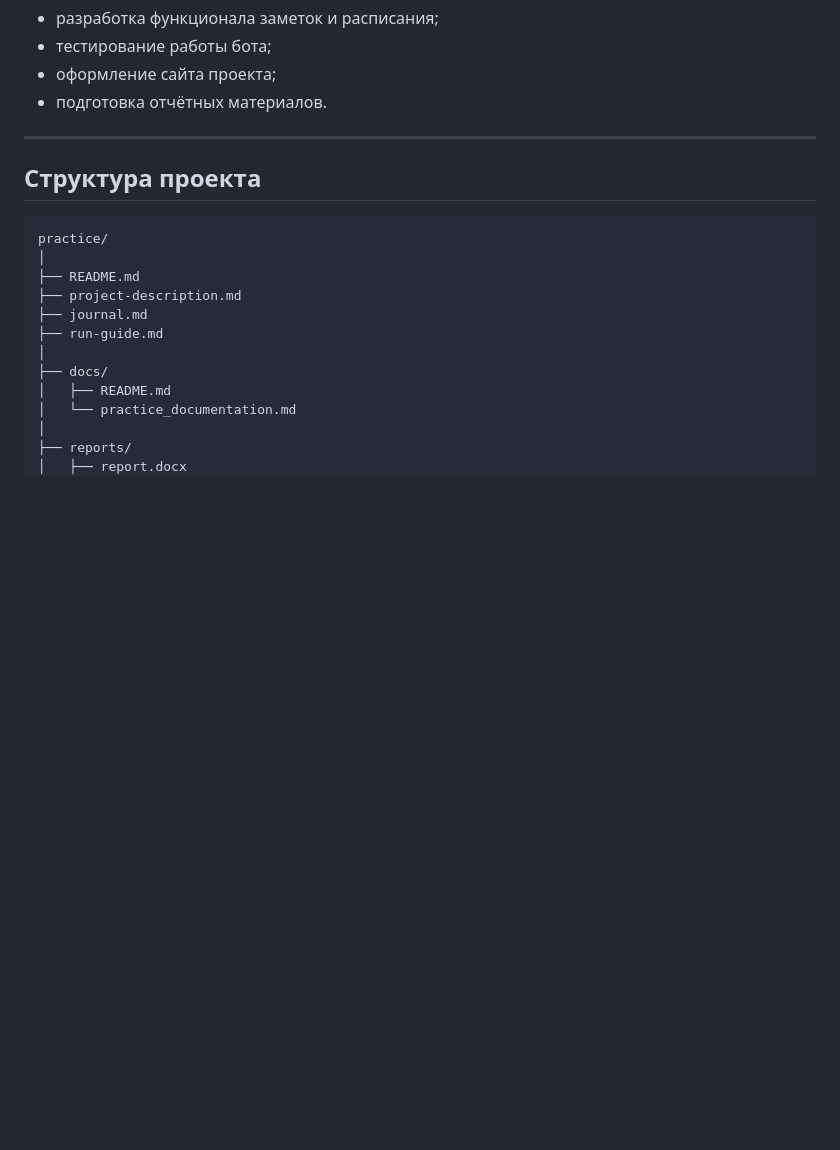
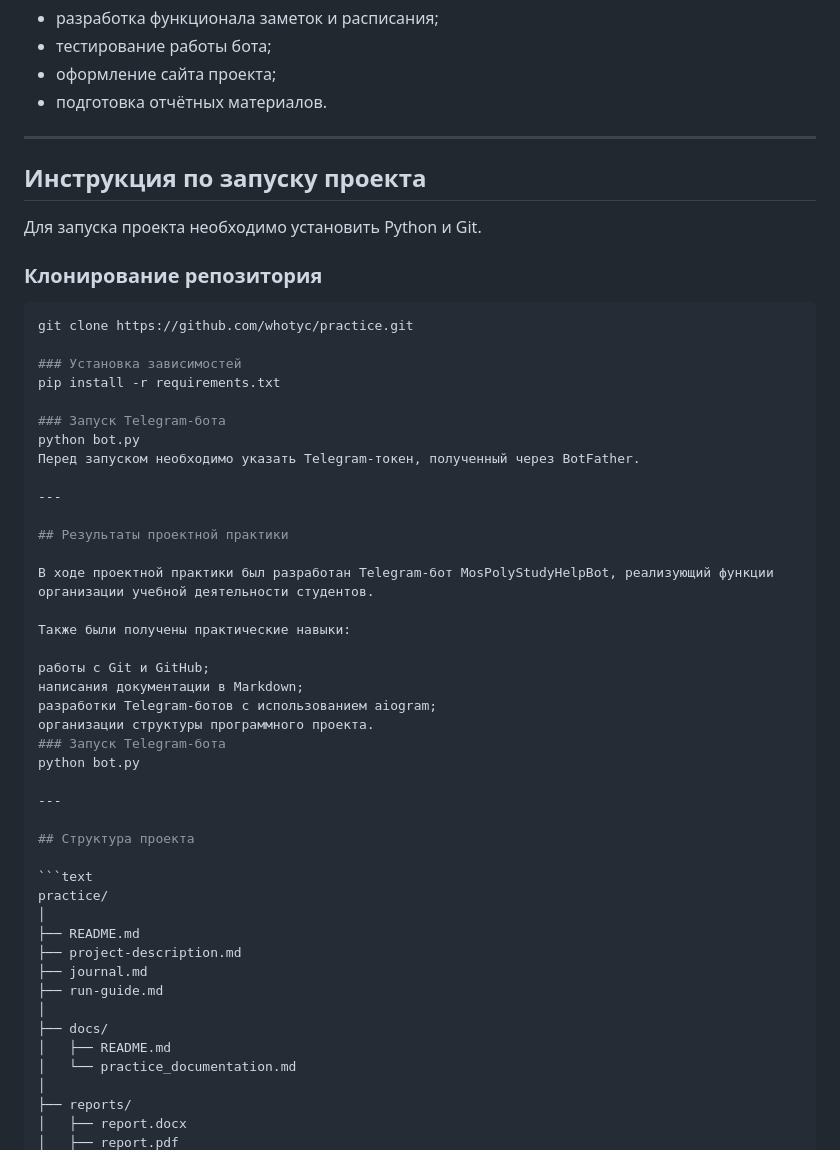
Before and after one commit to whotyc/practice, a Markdown page: docs/practice_documentation.md, the part around the change. Drawn GitHub-style; blank space fills up the shorter version.

````diff
--- a/docs/practice_documentation.md
+++ b/docs/practice_documentation.md
@@ -99,6 +99,39 @@ MosPolyStudyHelpBot — Telegram-бот, разработанный для по
 
 ---
 
+## Инструкция по запуску проекта
+
+Для запуска проекта необходимо установить Python и Git.
+
+### Клонирование репозитория
+
+```bash
+git clone https://github.com/whotyc/practice.git
+
+### Установка зависимостей
+pip install -r requirements.txt
+
+### Запуск Telegram-бота
+python bot.py
+Перед запуском необходимо указать Telegram-токен, полученный через BotFather.
+
+---
+
+## Результаты проектной практики
+
+В ходе проектной практики был разработан Telegram-бот MosPolyStudyHelpBot, реализующий функции организации учебной деятельности студентов.
+
+Также были получены практические навыки:
+
+работы с Git и GitHub;
+написания документации в Markdown;
+разработки Telegram-ботов с использованием aiogram;
+организации структуры программного проекта.
+### Запуск Telegram-бота
+python bot.py
+
+---
+
 ## Структура проекта
 
 ```text
````
